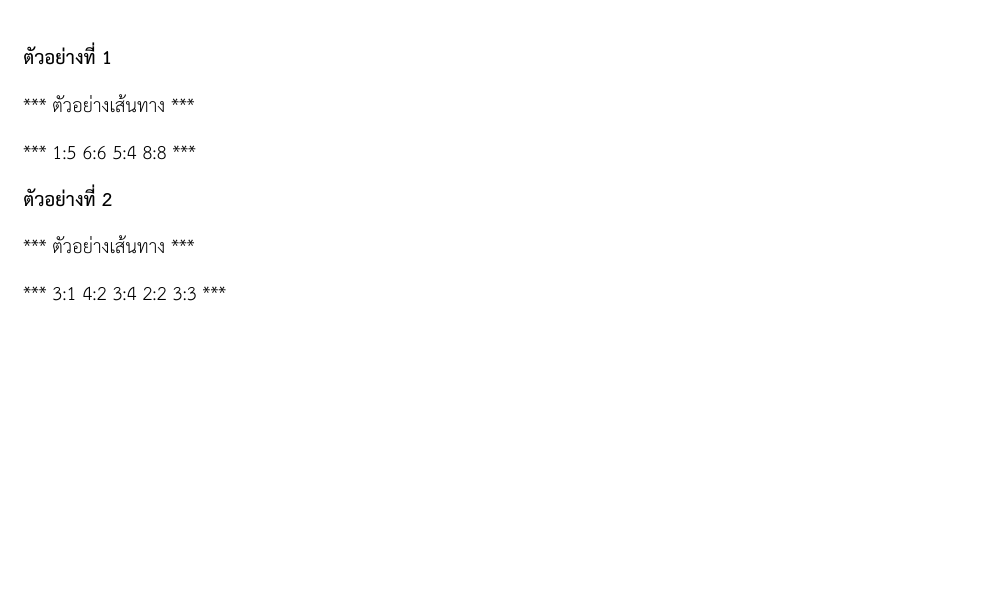
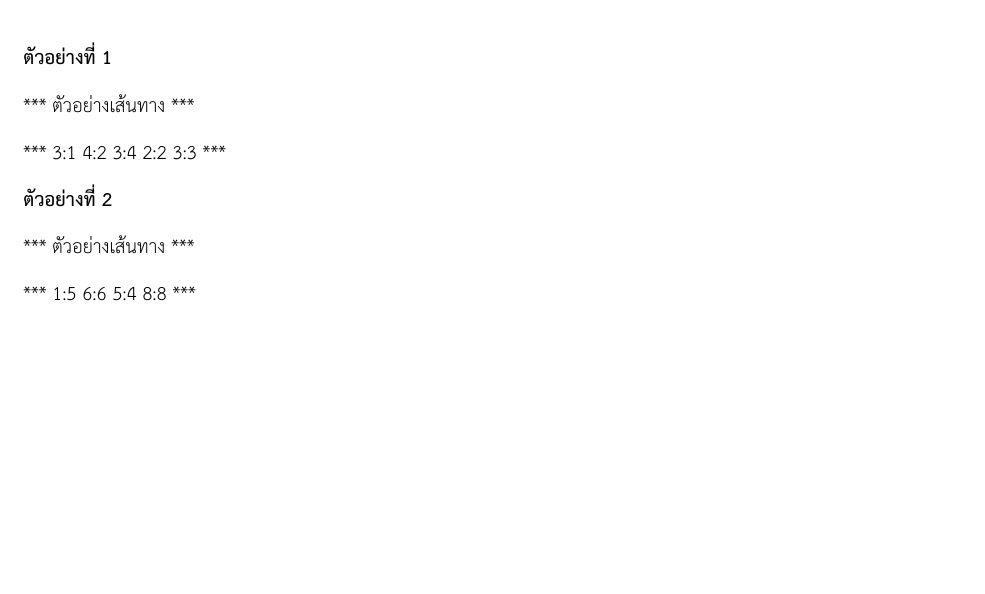
Before and after one commit to TUMSO-triamudom/TUMSO18, a LaTeX document (interdimensional-thief/problem.tex): part of page 2 of 2, cut so that both start at the same text. The pictures show the PDF file interdimensional-thief/problem.pdf that the author committed with the source.

Commit message:
Statement correction

```diff
--- a/interdimensional-thief/problem.tex
+++ b/interdimensional-thief/problem.tex
@@ -65,18 +65,19 @@ $(N, y)$, $(x, M)$; $1 \leq x \leq N,1 \leq y \leq M$ แต่เขาก็
 \end{example}
 
 \Note
+
 \textbf{ตัวอย่างที่ 1}
+
+*** ตัวอย่างเส้นทาง ***
+
+*** 3:1 4:2 3:4 2:2 3:3 ***
+
+\textbf{ตัวอย่างที่ 2}
 
 *** ตัวอย่างเส้นทาง ***
 
 *** 1:5 6:6 5:4 8:8 ***
 
-\textbf{ตัวอย่างที่ 2}
-
-*** ตัวอย่างเส้นทาง ***
-
-*** 3:1 4:2 3:4 2:2 3:3 ***
-
 \end{problem}
 
 \end{document}
```
Also changed, not shown: interdimensional-thief/problem.pdf.
